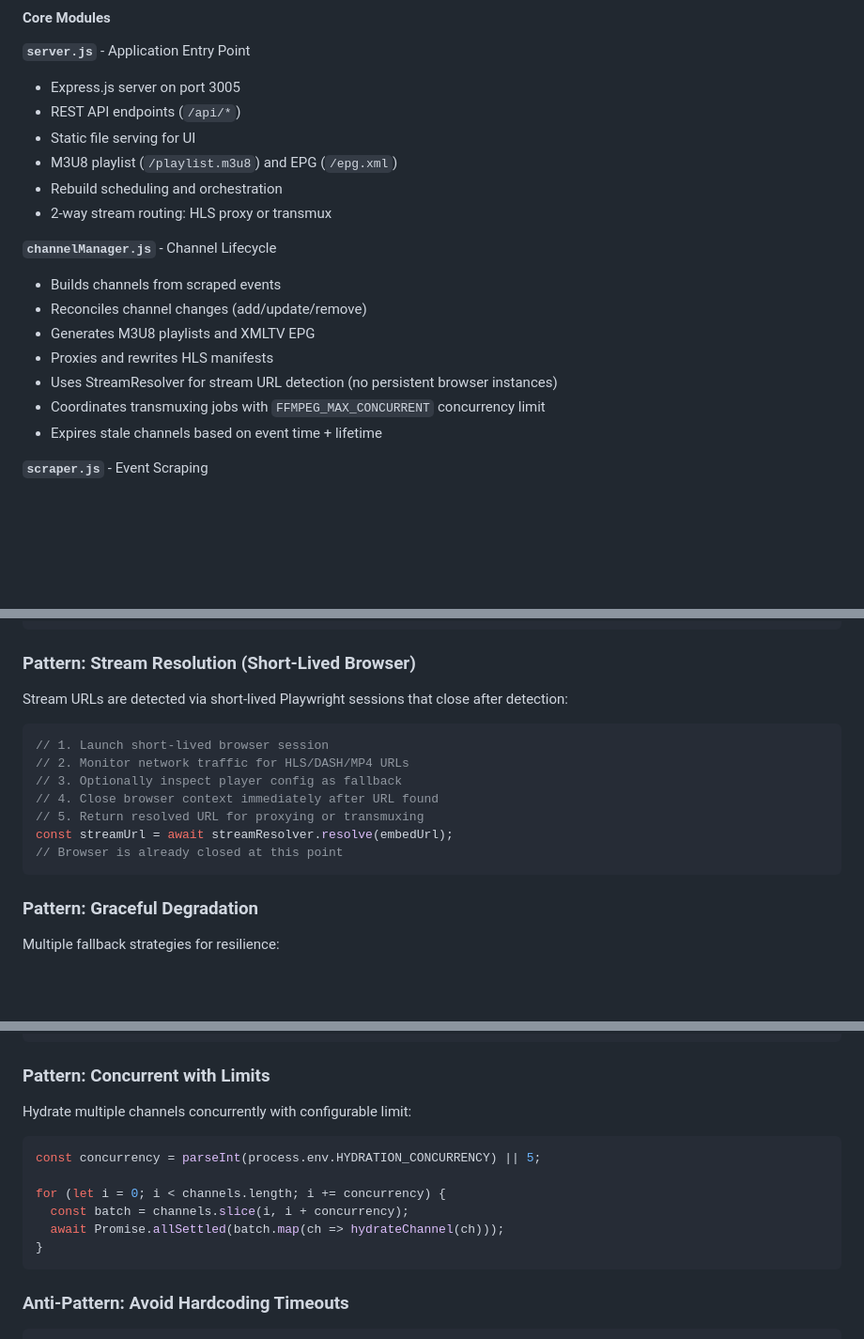
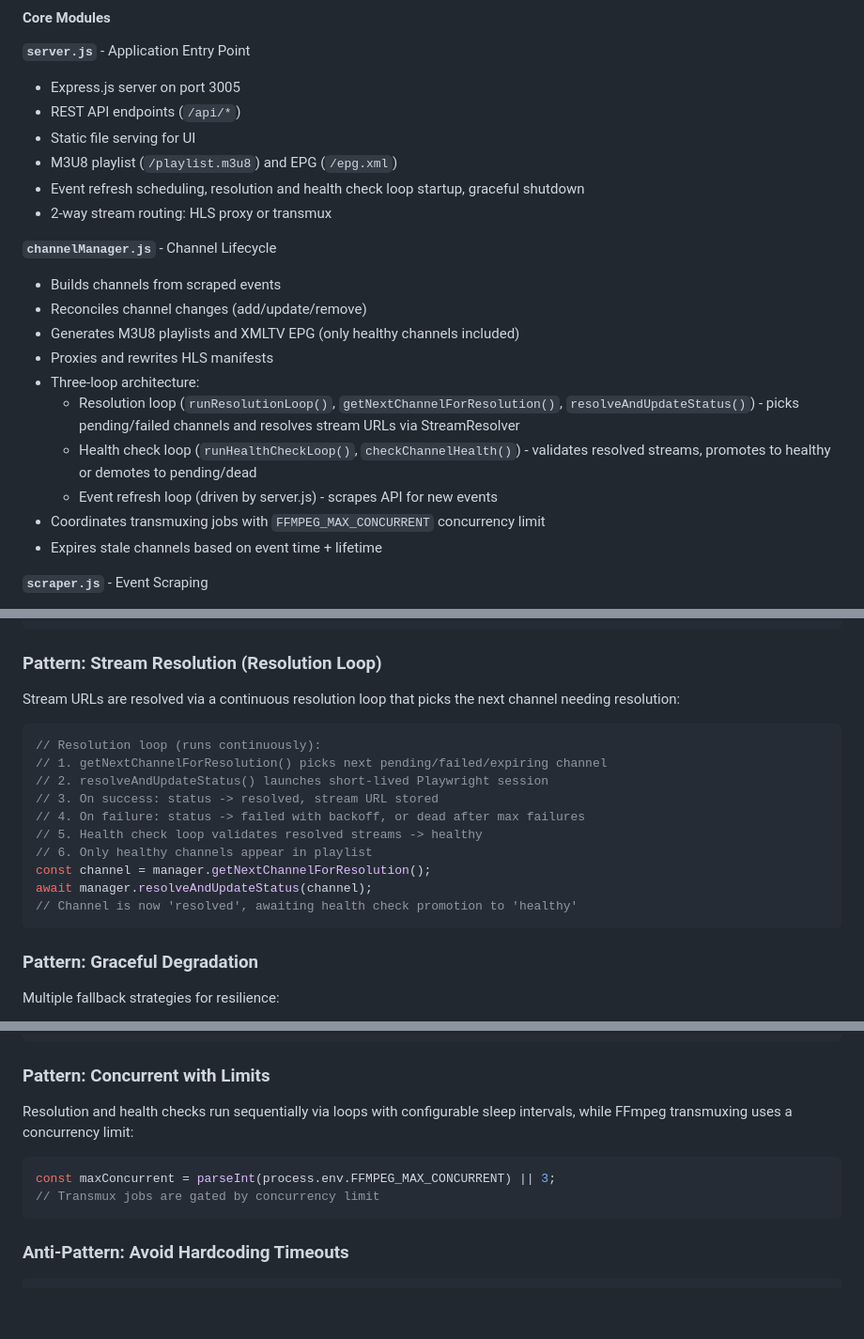
Before and after one commit to eribbey/redcarrd, a Markdown page: CLAUDE.md, 3 parts joined by grey strips. Shown at 94% size. Rendered like a GitHub page; blank space fills up the shorter version.

Commit message:
Update CLAUDE.md for stream lifecycle redesign
Co-Authored-By: Claude Opus 4.6 (1M context) <noreply@anthropic.com>

````diff
--- a/CLAUDE.md
+++ b/CLAUDE.md
@@ -73,15 +73,18 @@ This document provides comprehensive guidance for AI assistants working on the R
 - REST API endpoints (`/api/*`)
 - Static file serving for UI
 - M3U8 playlist (`/playlist.m3u8`) and EPG (`/epg.xml`)
-- Rebuild scheduling and orchestration
+- Event refresh scheduling, resolution and health check loop startup, graceful shutdown
 - 2-way stream routing: HLS proxy or transmux
 
 **`channelManager.js`** - Channel Lifecycle
 - Builds channels from scraped events
 - Reconciles channel changes (add/update/remove)
-- Generates M3U8 playlists and XMLTV EPG
+- Generates M3U8 playlists and XMLTV EPG (only healthy channels included)
 - Proxies and rewrites HLS manifests
-- Uses StreamResolver for stream URL detection (no persistent browser instances)
+- Three-loop architecture:
+  - Resolution loop (`runResolutionLoop()`, `getNextChannelForResolution()`, `resolveAndUpdateStatus()`) - picks pending/failed channels and resolves stream URLs via StreamResolver
+  - Health check loop (`runHealthCheckLoop()`, `checkChannelHealth()`) - validates resolved streams, promotes to healthy or demotes to pending/dead
+  - Event refresh loop (driven by server.js) - scrapes API for new events
 - Coordinates transmuxing jobs with `FFMPEG_MAX_CONCURRENT` concurrency limit
 - Expires stale channels based on event time + lifetime
 
@@ -511,18 +521,21 @@ eventSource.onmessage = (event) => {
 };
 ```
 
-### Pattern: Stream Resolution (Short-Lived Browser)
+### Pattern: Stream Resolution (Resolution Loop)
 
-Stream URLs are detected via short-lived Playwright sessions that close after detection:
+Stream URLs are resolved via a continuous resolution loop that picks the next channel needing resolution:
 
 ```javascript
-// 1. Launch short-lived browser session
-// 2. Monitor network traffic for HLS/DASH/MP4 URLs
-// 3. Optionally inspect player config as fallback
-// 4. Close browser context immediately after URL found
-// 5. Return resolved URL for proxying or transmuxing
-const streamUrl = await streamResolver.resolve(embedUrl);
-// Browser is already closed at this point
+// Resolution loop (runs continuously):
+// 1. getNextChannelForResolution() picks next pending/failed/expiring channel
+// 2. resolveAndUpdateStatus() launches short-lived Playwright session
+// 3. On success: status -> resolved, stream URL stored
+// 4. On failure: status -> failed with backoff, or dead after max failures
+// 5. Health check loop validates resolved streams -> healthy
+// 6. Only healthy channels appear in playlist
+const channel = manager.getNextChannelForResolution();
+await manager.resolveAndUpdateStatus(channel);
+// Channel is now 'resolved', awaiting health check promotion to 'healthy'
 ```
 
 ### Pattern: Graceful Degradation
@@ -573,15 +586,11 @@ function rewriteManifest(manifest, channelId, baseUrl) {
 
 ### Pattern: Concurrent with Limits
 
-Hydrate multiple channels concurrently with configurable limit:
+Resolution and health checks run sequentially via loops with configurable sleep intervals, while FFmpeg transmuxing uses a concurrency limit:
 
 ```javascript
-const concurrency = parseInt(process.env.HYDRATION_CONCURRENCY) || 5;
-
-for (let i = 0; i < channels.length; i += concurrency) {
-  const batch = channels.slice(i, i + concurrency);
-  await Promise.allSettled(batch.map(ch => hydrateChannel(ch)));
-}
+const maxConcurrent = parseInt(process.env.FFMPEG_MAX_CONCURRENT) || 3;
+// Transmux jobs are gated by concurrency limit
 ```
 
 ### Anti-Pattern: Avoid Hardcoding Timeouts
````
Also changed, not shown: other parts of CLAUDE.md (+14 -6 lines).
